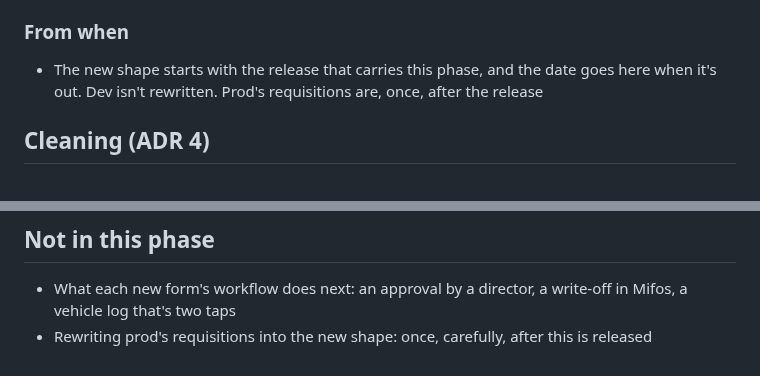
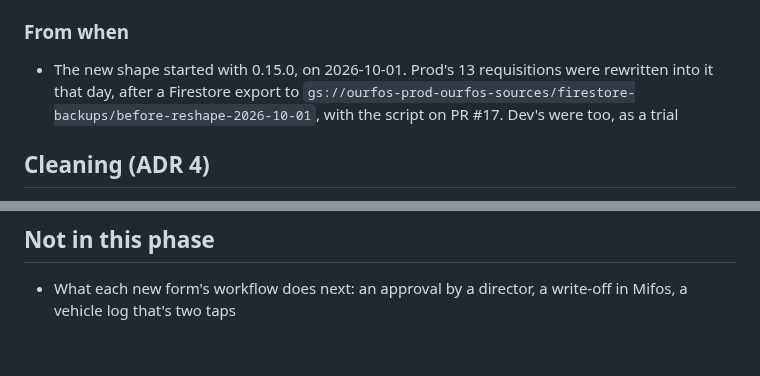
Before and after one commit to tinopetros/lekka-ourfos, a Markdown page: docs/phase10/tdd.md, 2 parts joined by grey strips. Drawn GitHub-style.

Commit message:
phase10 tdd: when the new shape started, and prod's rewrite

```diff
--- a/docs/phase10/tdd.md
+++ b/docs/phase10/tdd.md
@@ -51,7 +51,7 @@ requisitions/{submission}/runs/{execution}     workflow, status, reason, classif
 
 ### From when
 
-- The new shape starts with the release that carries this phase, and the date goes here when it's out. Dev isn't rewritten. Prod's requisitions are, once, after the release
+- The new shape started with 0.15.0, on 2026-10-01. Prod's 13 requisitions were rewritten into it that day, after a Firestore export to `gs://ourfos-prod-ourfos-sources/firestore-backups/before-reshape-2026-10-01`, with the script on PR #17. Dev's were too, as a trial
 
 ## Cleaning (ADR 4)
 
@@ -135,4 +135,3 @@ What Leon's two emails already set out, as questions. Mifos isn't real yet, so t
 ## Not in this phase
 
 - What each new form's workflow does next: an approval by a director, a write-off in Mifos, a vehicle log that's two taps
-- Rewriting prod's requisitions into the new shape: once, carefully, after this is released
```
